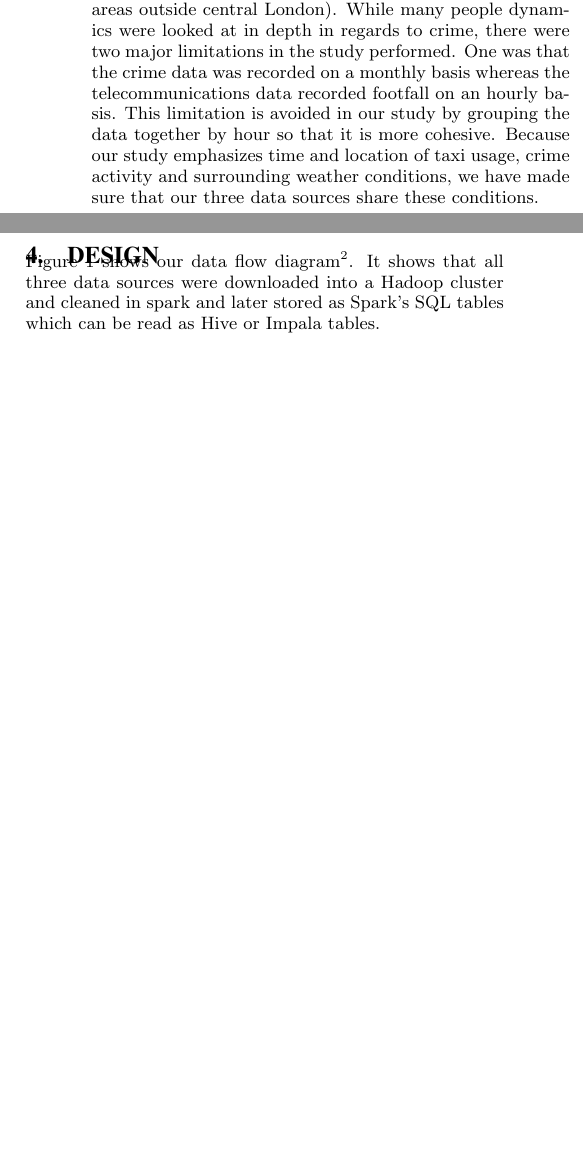
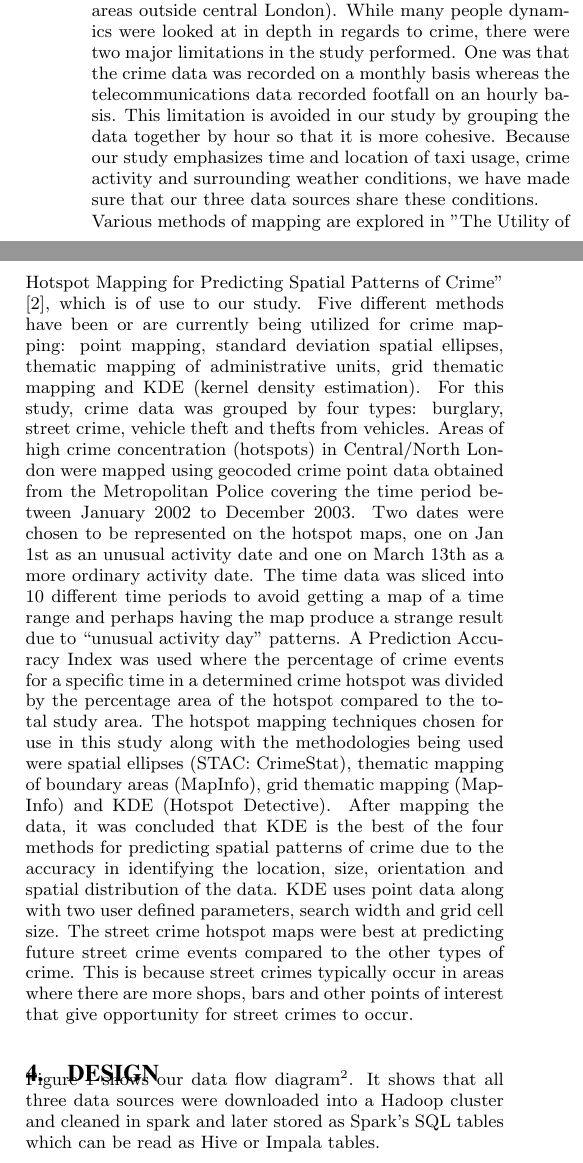
Before and after one commit to carpetri/crime, a LaTeX document (latex/predicting_crime.tex): two parts of the columns of page 2 of 3 before the commit and two parts of the columns of page 2 of 4 after it, joined at a grey line, cut so that both start at the same text, the shorter picture padded with empty space. Compiled offline with pdfLaTeX.

Commit message:
updated tex

```diff
--- a/latex/predicting_crime.tex
+++ b/latex/predicting_crime.tex
@@ -120,6 +120,7 @@ Other studies utilize crowd sourced data to predict crime patterns. In a recent
 
 Urban crime has been correlated with different modes of communication data as well. The authors of a recent study \cite{Traunmueller14} presented a method to relate crime in London and people dynamics through the utilization of crime data records for the area of Greater London and data from a mobile telecommunication provider for details of people dynamics. Crime data was recorded with latitude/longitude coordinates whereas the telecommunication data was available as footfall in grids of varying sizes (smaller grids in central London as opposed to larger grids in less densely populated areas outside central London). While many people dynamics were looked at in depth in regards to crime, there were two major limitations in the study performed. One was that the crime data was recorded on a monthly basis whereas the telecommunications data recorded footfall on an hourly basis. This limitation is avoided in our study by grouping the data together by hour so that it is more cohesive. Because our study emphasizes time and location of taxi usage, crime activity and surrounding weather conditions, we have made sure that our three data sources share these conditions.
 
+Various methods of mapping are explored in "The Utility of Hotspot Mapping for Predicting Spatial Patterns of Crime" \cite{Chainey}, which is of use to our study. Five different methods have been or are currently being utilized for crime mapping: point mapping, standard deviation spatial ellipses, thematic mapping of administrative units, grid thematic mapping and KDE (kernel density estimation). For this study, crime data was grouped by four types: burglary, street crime, vehicle theft and thefts from vehicles. Areas of high crime concentration (hotspots) in Central/North London were mapped using geocoded crime point data obtained from the Metropolitan Police covering the time period between January 2002 to December 2003. Two dates were chosen to be represented on the hotspot maps, one on Jan 1st as an unusual activity date and one on March 13th as a more ordinary activity date. The time data was sliced into 10 different time periods to avoid getting a map of a time range and perhaps having the map produce a strange result due to “unusual activity day” patterns. A Prediction Accuracy Index was used where the percentage of crime events for a specific time in a determined crime hotspot was divided by the percentage area of the hotspot compared to the total study area. The hotspot mapping techniques chosen for use in this study along with the methodologies being used were spatial ellipses (STAC: CrimeStat), thematic mapping of boundary areas (MapInfo), grid thematic mapping (MapInfo) and KDE (Hotspot Detective). After mapping the data, it was concluded that KDE is the best of the four methods for predicting spatial patterns of crime due to the accuracy in identifying the location, size, orientation and spatial distribution of the data. KDE uses point data along with two user defined parameters, search width and grid cell size. The street crime hotspot maps were best at predicting future street crime events compared to the other types of crime. This is because street crimes typically occur in areas where there are more shops, bars and other points of interest that give opportunity for street crimes to occur.
 
 \section{Design}
 
```
